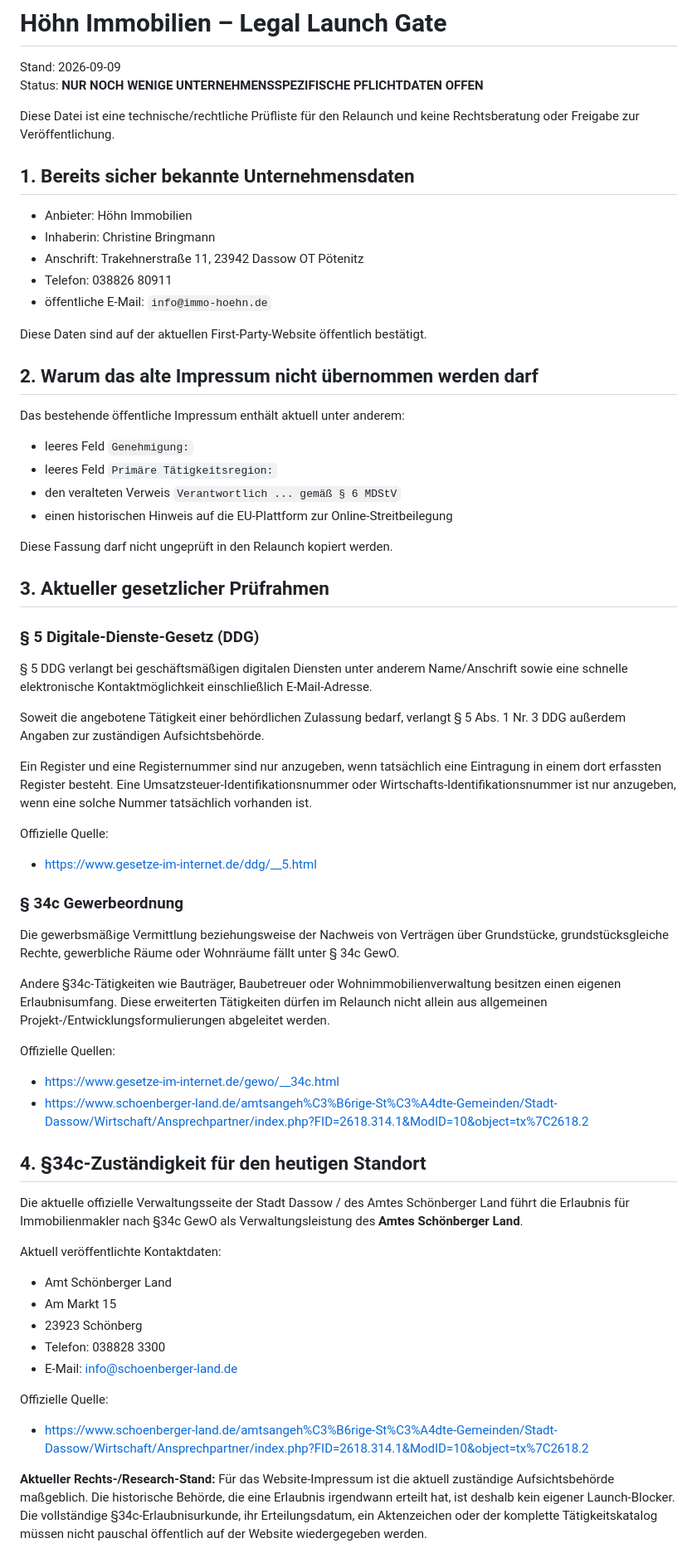
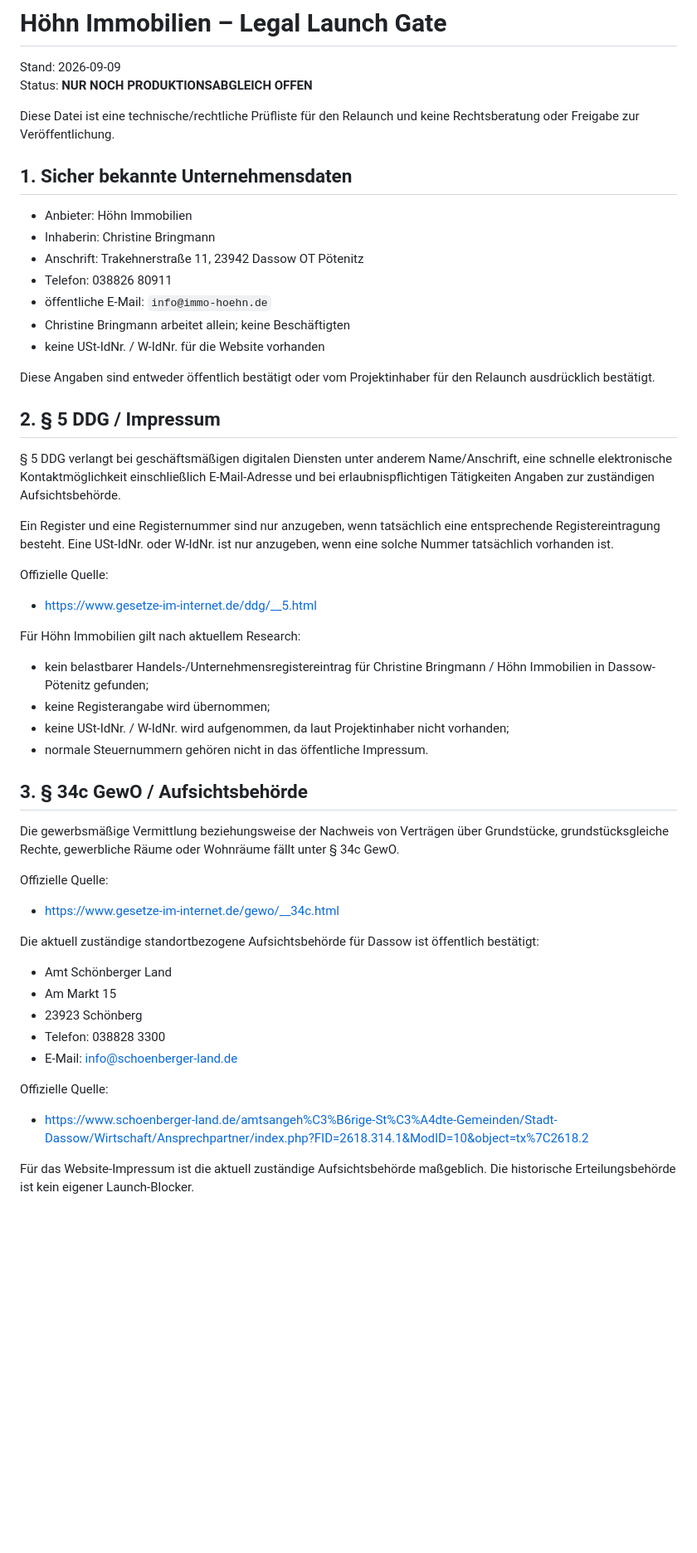
Before and after one commit to DatenpflegeNordHL/immo-hoehn.de, a Markdown page: LEGAL-LAUNCH-GATE-2026-09-09.md, the part around one of its changes. Shown at 83% size. GitHub-like rendering; blank space fills up the shorter version.

Commit message:
legal: close tax id and VSBG gates

```diff
--- a/LEGAL-LAUNCH-GATE-2026-09-09.md
+++ b/LEGAL-LAUNCH-GATE-2026-09-09.md
@@ -1,59 +1,46 @@
 # Höhn Immobilien – Legal Launch Gate
 
 Stand: 2026-09-09
-Status: **NUR NOCH WENIGE UNTERNEHMENSSPEZIFISCHE PFLICHTDATEN OFFEN**
+Status: **NUR NOCH PRODUKTIONSABGLEICH OFFEN**
 
 Diese Datei ist eine technische/rechtliche Prüfliste für den Relaunch und keine Rechtsberatung oder Freigabe zur Veröffentlichung.
 
-## 1. Bereits sicher bekannte Unternehmensdaten
+## 1. Sicher bekannte Unternehmensdaten
 
 - Anbieter: Höhn Immobilien
 - Inhaberin: Christine Bringmann
 - Anschrift: Trakehnerstraße 11, 23942 Dassow OT Pötenitz
 - Telefon: 038826 80911
 - öffentliche E-Mail: `info@immo-hoehn.de`
+- Christine Bringmann arbeitet allein; keine Beschäftigten
+- keine USt-IdNr. / W-IdNr. für die Website vorhanden
 
-Diese Daten sind auf der aktuellen First-Party-Website öffentlich bestätigt.
+Diese Angaben sind entweder öffentlich bestätigt oder vom Projektinhaber für den Relaunch ausdrücklich bestätigt.
 
-## 2. Warum das alte Impressum nicht übernommen werden darf
+## 2. § 5 DDG / Impressum
 
-Das bestehende öffentliche Impressum enthält aktuell unter anderem:
+§ 5 DDG verlangt bei geschäftsmäßigen digitalen Diensten unter anderem Name/Anschrift, eine schnelle elektronische Kontaktmöglichkeit einschließlich E-Mail-Adresse und bei erlaubnispflichtigen Tätigkeiten Angaben zur zuständigen Aufsichtsbehörde.
 
-- leeres Feld `Genehmigung:`
-- leeres Feld `Primäre Tätigkeitsregion:`
-- den veralteten Verweis `Verantwortlich ... gemäß § 6 MDStV`
-- einen historischen Hinweis auf die EU-Plattform zur Online-Streitbeilegung
-
-Diese Fassung darf nicht ungeprüft in den Relaunch kopiert werden.
-
-## 3. Aktueller gesetzlicher Prüfrahmen
-
-### § 5 Digitale-Dienste-Gesetz (DDG)
-
-§ 5 DDG verlangt bei geschäftsmäßigen digitalen Diensten unter anderem Name/Anschrift sowie eine schnelle elektronische Kontaktmöglichkeit einschließlich E-Mail-Adresse.
-
-Soweit die angebotene Tätigkeit einer behördlichen Zulassung bedarf, verlangt § 5 Abs. 1 Nr. 3 DDG außerdem Angaben zur zuständigen Aufsichtsbehörde.
-
-Ein Register und eine Registernummer sind nur anzugeben, wenn tatsächlich eine Eintragung in einem dort erfassten Register besteht. Eine Umsatzsteuer-Identifikationsnummer oder Wirtschafts-Identifikationsnummer ist nur anzugeben, wenn eine solche Nummer tatsächlich vorhanden ist.
+Ein Register und eine Registernummer sind nur anzugeben, wenn tatsächlich eine entsprechende Registereintragung besteht. Eine USt-IdNr. oder W-IdNr. ist nur anzugeben, wenn eine solche Nummer tatsächlich vorhanden ist.
 
 Offizielle Quelle:
 - https://www.gesetze-im-internet.de/ddg/__5.html
 
-### § 34c Gewerbeordnung
+Für Höhn Immobilien gilt nach aktuellem Research:
+
+- kein belastbarer Handels-/Unternehmensregistereintrag für Christine Bringmann / Höhn Immobilien in Dassow-Pötenitz gefunden;
+- keine Registerangabe wird übernommen;
+- keine USt-IdNr. / W-IdNr. wird aufgenommen, da laut Projektinhaber nicht vorhanden;
+- normale Steuernummern gehören nicht in das öffentliche Impressum.
+
+## 3. § 34c GewO / Aufsichtsbehörde
 
 Die gewerbsmäßige Vermittlung beziehungsweise der Nachweis von Verträgen über Grundstücke, grundstücksgleiche Rechte, gewerbliche Räume oder Wohnräume fällt unter § 34c GewO.
 
-Andere §34c-Tätigkeiten wie Bauträger, Baubetreuer oder Wohnimmobilienverwaltung besitzen einen eigenen Erlaubnisumfang. Diese erweiterten Tätigkeiten dürfen im Relaunch nicht allein aus allgemeinen Projekt-/Entwicklungsformulierungen abgeleitet werden.
+Offizielle Quelle:
+- https://www.gesetze-im-internet.de/gewo/__34c.html
 
-Offizielle Quellen:
-- https://www.gesetze-im-internet.de/gewo/__34c.html
-- https://www.schoenberger-land.de/amtsangeh%C3%B6rige-St%C3%A4dte-Gemeinden/Stadt-Dassow/Wirtschaft/Ansprechpartner/index.php?FID=2618.314.1&ModID=10&object=tx%7C2618.2
-
-## 4. §34c-Zuständigkeit für den heutigen Standort
-
-Die aktuelle offizielle Verwaltungsseite der Stadt Dassow / des Amtes Schönberger Land führt die Erlaubnis für Immobilienmakler nach §34c GewO als Verwaltungsleistung des **Amtes Schönberger Land**.
-
-Aktuell veröffentlichte Kontaktdaten:
+Die aktuell zuständige standortbezogene Aufsichtsbehörde für Dassow ist öffentlich bestätigt:
 
 - Amt Schönberger Land
 - Am Markt 15
@@ -64,5 +51,5 @@ Aktuell veröffentlichte Kontaktdaten:
 Offizielle Quelle:
 - https://www.schoenberger-land.de/amtsangeh%C3%B6rige-St%C3%A4dte-Gemeinden/Stadt-Dassow/Wirtschaft/Ansprechpartner/index.php?FID=2618.314.1&ModID=10&object=tx%7C2618.2
 
-**Aktueller Rechts-/Research-Stand:** Für das Website-Impressum ist die aktuell zuständige Aufsichtsbehörde maßgeblich. Die historische Behörde, die eine Erlaubnis irgendwann erteilt hat, ist deshalb kein eigener Launch-Blocker. Die vollständige §34c-Erlaubnisurkunde, ihr Erteilungsdatum, ein Aktenzeichen oder der komplette Tätigkeitskatalog müssen nicht pauschal öffentlich auf der Website wiedergegeben werden.
+Für das Website-Impressum ist die aktuell zuständige Aufsichtsbehörde maßgeblich. Die historische Erteilungsbehörde ist kein eigener Launch-Blocker.
 
```
Also changed, not shown: other parts of LEGAL-LAUNCH-GATE-2026-09-09.md (+23 -33 lines).
